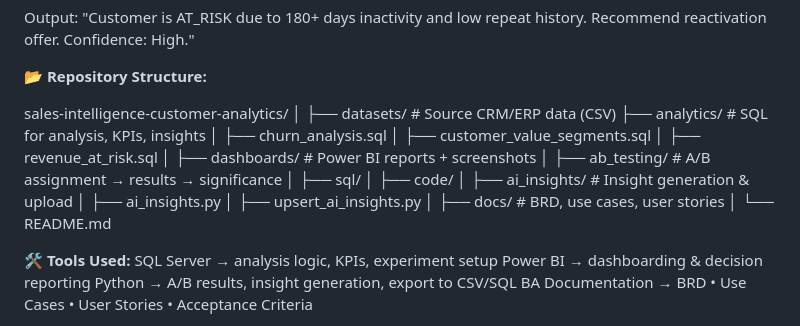
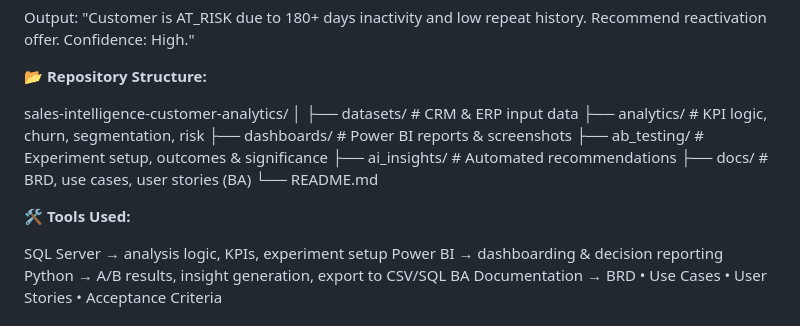
Before and after one commit to swatiLalwani/sales-intelligence-customer-analytics, a Markdown page: README.md, the part around the change. GitHub-like rendering.

```diff
--- a/README.md
+++ b/README.md
@@ -79,9 +79,19 @@ Output:
 
 **📂 Repository Structure:**
 
-sales-intelligence-customer-analytics/ │ ├── datasets/ # Source CRM/ERP data (CSV) ├── analytics/ # SQL for analysis, KPIs, insights │ ├── churn_analysis.sql │ ├── customer_value_segments.sql │ ├── revenue_at_risk.sql │ ├── dashboards/ # Power BI reports + screenshots │ ├── ab_testing/ # A/B assignment → results → significance │ ├── sql/ │ ├── code/ │ ├── ai_insights/ # Insight generation & upload │ ├── ai_insights.py │ ├── upsert_ai_insights.py │ ├── docs/ # BRD, use cases, user stories │ └── README.md
+sales-intelligence-customer-analytics/
+│
+├── datasets/                  # CRM & ERP input data
+├── analytics/                 # KPI logic, churn, segmentation, risk
+├── dashboards/                # Power BI reports & screenshots
+├── ab_testing/                # Experiment setup, outcomes & significance
+├── ai_insights/               # Automated recommendations
+├── docs/                      # BRD, use cases, user stories (BA)
+└── README.md
+
 
 **🛠 Tools Used:**
+
 SQL Server → analysis logic, KPIs, experiment setup
 Power BI → dashboarding & decision reporting
 Python → A/B results, insight generation, export to CSV/SQL
```
